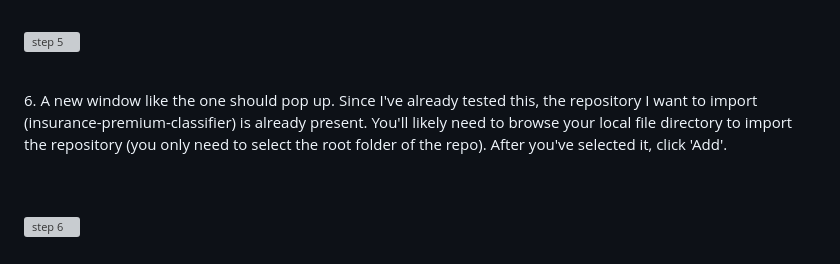
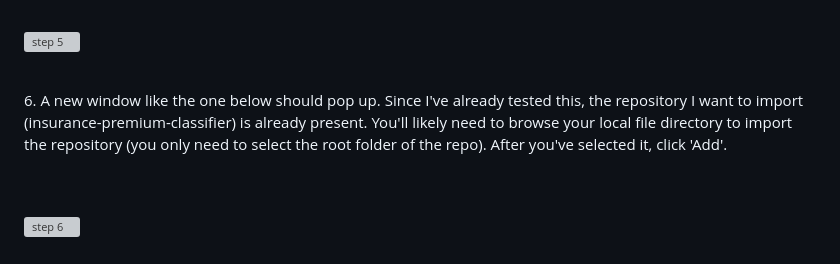
Before and after one commit to emu-computer-science/insurance-premium-classifier, a Markdown page: README.md, the part around the change. Drawn GitHub-style; grey boxes are pictures that could not be loaded.

```diff
--- a/README.md
+++ b/README.md
@@ -40,7 +40,7 @@ git clone https://github.com/emu-computer-science/insurance-premium-classifier.g
 ![step 5](https://github.com/seanpolid/insurance-premium-classifier-photos/blob/main/5.png)
 <br/><br/>
 
-<p>6. A new window like the one should pop up. Since I've already tested this, the repository I want to import (insurance-premium-classifier) is already present. You'll likely need to browse your local file directory to import the repository (you only need to select the root folder of the repo). After you've selected it, click 'Add'.</p>
+<p>6. A new window like the one below should pop up. Since I've already tested this, the repository I want to import (insurance-premium-classifier) is already present. You'll likely need to browse your local file directory to import the repository (you only need to select the root folder of the repo). After you've selected it, click 'Add'.</p>
 
 <br/><br/>
 ![step 6](https://github.com/seanpolid/insurance-premium-classifier-photos/blob/main/6.png)
```
